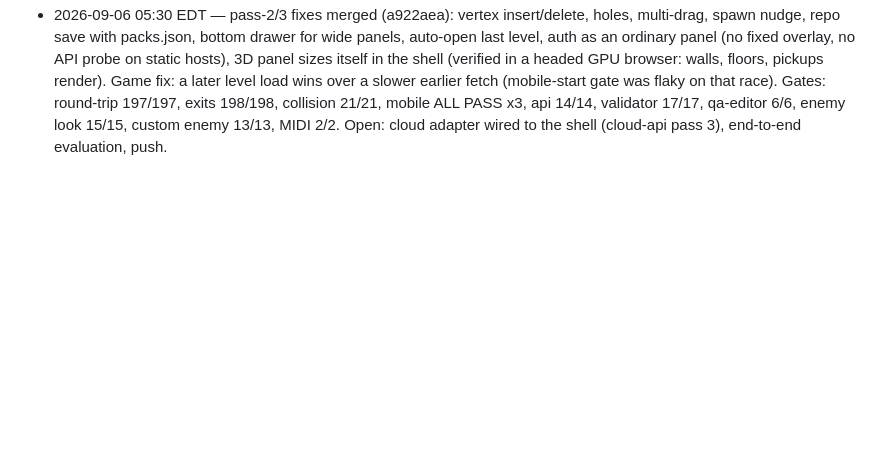
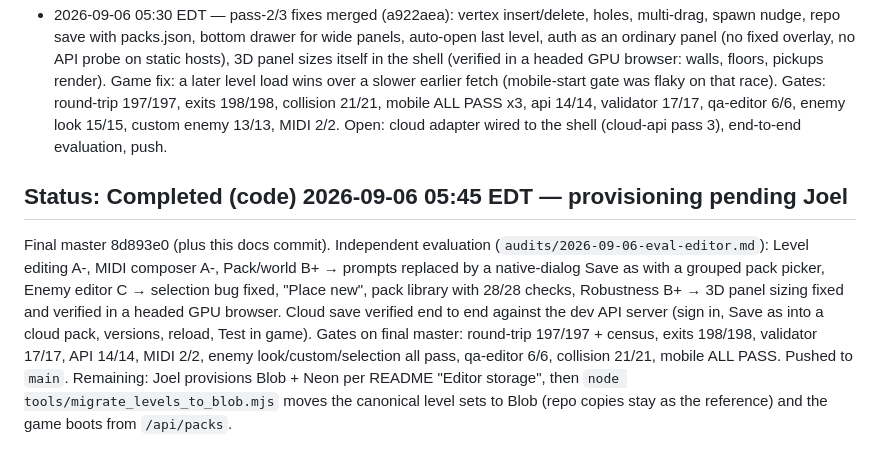
Before and after one commit to jjcitron/cyberhell, a Markdown page: .claude-documentation/plans/2026-09-06-level-world-pack-editor.md, the part around the change. Drawn GitHub-style; blank space fills up the shorter version.

Commit message:
docs: editor round complete; provisioning pending

```diff
--- a/.claude-documentation/plans/2026-09-06-level-world-pack-editor.md
+++ b/.claude-documentation/plans/2026-09-06-level-world-pack-editor.md
@@ -136,3 +136,16 @@ through the editor model yields identical JSON.
   round-trip 197/197, exits 198/198, collision 21/21, mobile ALL PASS x3, api 14/14, validator
   17/17, qa-editor 6/6, enemy look 15/15, custom enemy 13/13, MIDI 2/2. Open: cloud adapter wired
   to the shell (cloud-api pass 3), end-to-end evaluation, push.
+
+## Status: Completed (code) 2026-09-06 05:45 EDT — provisioning pending Joel
+
+Final master 8d893e0 (plus this docs commit). Independent evaluation (`audits/2026-09-06-eval-editor.md`):
+Level editing A-, MIDI composer A-, Pack/world B+ → prompts replaced by a native-dialog Save as
+with a grouped pack picker, Enemy editor C → selection bug fixed, "Place new", pack library with
+28/28 checks, Robustness B+ → 3D panel sizing fixed and verified in a headed GPU browser. Cloud
+save verified end to end against the dev API server (sign in, Save as into a cloud pack, versions,
+reload, Test in game). Gates on final master: round-trip 197/197 + census, exits 198/198,
+validator 17/17, API 14/14, MIDI 2/2, enemy look/custom/selection all pass, qa-editor 6/6,
+collision 21/21, mobile ALL PASS. Pushed to `main`. Remaining: Joel provisions Blob + Neon per
+README "Editor storage", then `node tools/migrate_levels_to_blob.mjs` moves the canonical level
+sets to Blob (repo copies stay as the reference) and the game boots from `/api/packs`.
```
